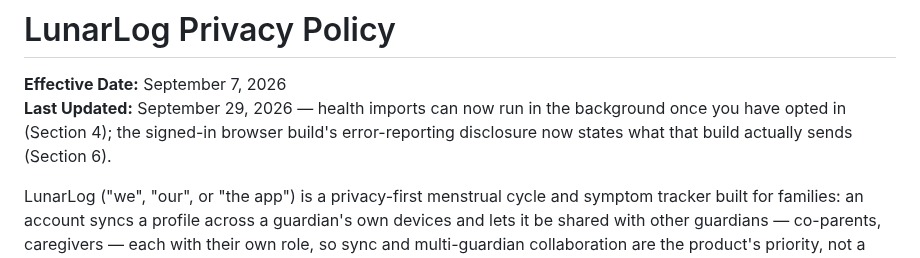
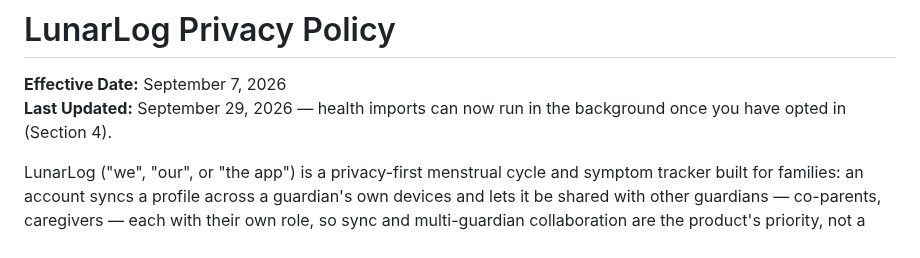
Before and after one commit to wjdavis5/lunarlog, a Markdown page: PRIVACY.md, the part around the change. Rendered like a GitHub page.

Commit message:
fix(disclosure): keep the Last Updated header to one short clause (#1177)
The merge resolution combined both Sept 29 clauses and tripped the
#1177 200-character guard (231). The header carries the date plus at
most one short clause; both same-day entries live in full in Section
10's Change History, so the header names the newest user-facing change
only.

```diff
--- a/PRIVACY.md
+++ b/PRIVACY.md
@@ -1,7 +1,7 @@
 # LunarLog Privacy Policy
 
 **Effective Date:** September 7, 2026
-**Last Updated:** September 29, 2026 — health imports can now run in the background once you have opted in (Section 4); the signed-in browser build's error-reporting disclosure now states what that build actually sends (Section 6).
+**Last Updated:** September 29, 2026 — health imports can now run in the background once you have opted in (Section 4).
 
 LunarLog ("we", "our", or "the app") is a privacy-first menstrual cycle and symptom tracker built for families: an account syncs a profile across a guardian's own devices and lets it be shared with other guardians — co-parents, caregivers — each with their own role, so sync and multi-guardian collaboration are the product's priority, not a bolted-on option. We believe that reproductive and menstrual health data is deeply personal and sensitive. LunarLog is architected from the ground up to protect your privacy: your data is protected at rest by each device's own operating-system encryption (Section 1), nothing you log is uploaded until you sign in, and the app keeps logging, viewing, and predicting even when you have no network connection.
 
```
